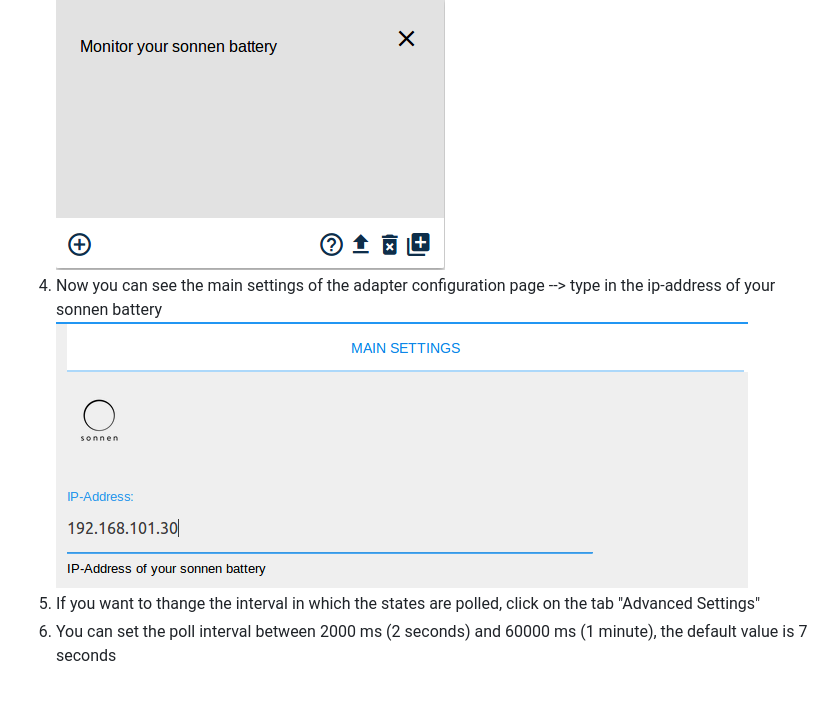
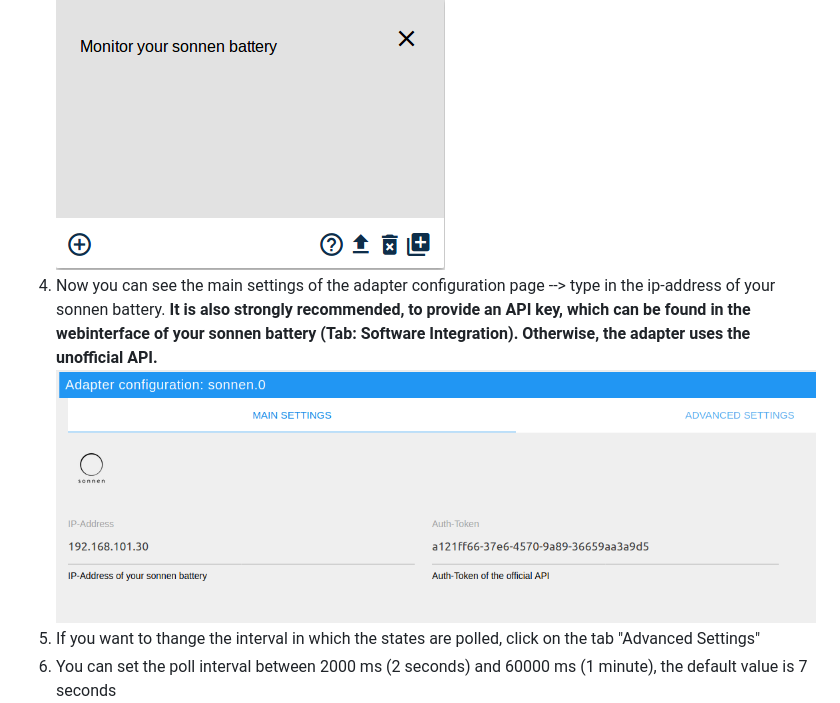
Before and after one commit to foxriver76/ioBroker.sonnen, a Markdown page: README.md, the part around the change. GitHub-like rendering; pictures changed too: docs/en/media/mainSettings.png.

```diff
--- a/README.md
+++ b/README.md
@@ -32,7 +32,8 @@ Additional to the adapter installation you have to add an instance of the adapte
 2. Navigate to Tab "Adapters"
 3. Click on the three points and then on the "+" symbol of the sonnen adapter
 ![Add Adapter](/docs/en/media/addInstance.png)
-4. Now you can see the main settings of the adapter configuration page --> type in the ip-address of your sonnen battery
+4. Now you can see the main settings of the adapter configuration page --> type in the ip-address of your sonnen battery.
+__It is also strongly recommended, to provide an API key, which can be found in the webinterface of your sonnen battery (Tab: Software Integration). Otherwise, the adapter uses the unofficial API.__
 ![Main Settings](/docs/en/media/mainSettings.png)
 5. If you want to thange the interval in which the states are polled, click on the tab "Advanced Settings"
 6. You can set the poll interval between 2000 ms (2 seconds) and 60000 ms (1 minute), the default value is 7 seconds
```
Also changed, not shown: docs/de/README.md (+3 -0 lines), docs/de/media/mainSettings.png.
